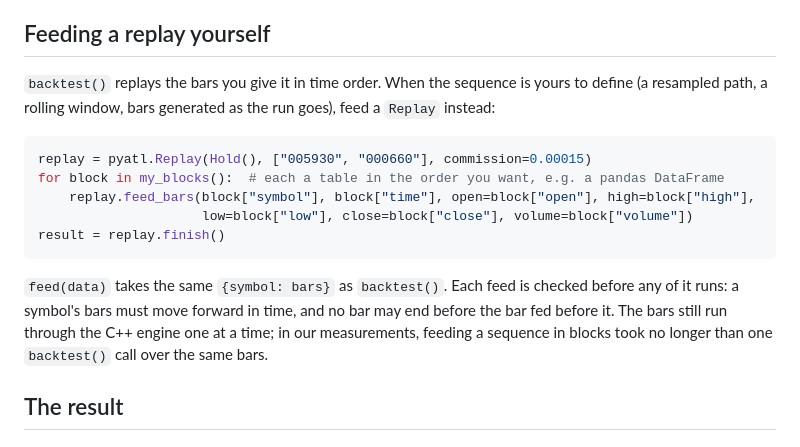
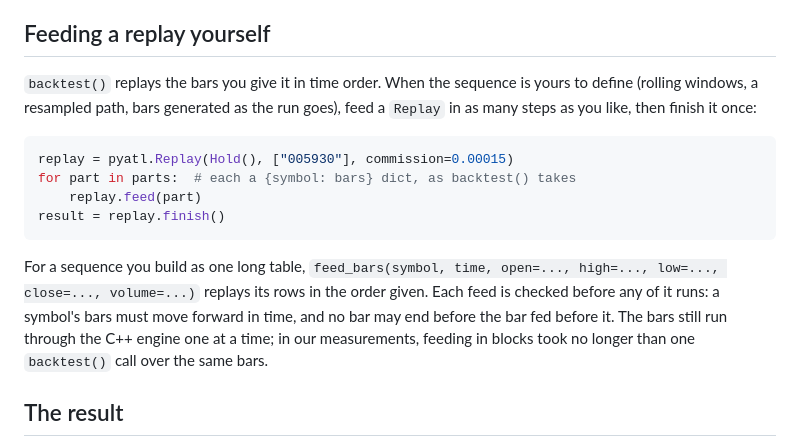
Before and after one commit to algotradelib/pyatl, a Markdown page: README.md, the part around the change. Drawn GitHub-style.

Commit message:
docs: show Replay.feed first in the README

````diff
--- a/README.md
+++ b/README.md
@@ -63,19 +63,18 @@ The time is a `time` column or a pandas `DatetimeIndex`, as datetime64; integer
 ## Feeding a replay yourself
 
 `backtest()` replays the bars you give it in time order.
-When the sequence is yours to define (a resampled path, a rolling window, bars generated as the run goes), feed a `Replay` instead:
+When the sequence is yours to define (rolling windows, a resampled path, bars generated as the run goes), feed a `Replay` in as many steps as you like, then finish it once:
 
 ```python
-replay = pyatl.Replay(Hold(), ["005930", "000660"], commission=0.00015)
-for block in my_blocks():  # each a table in the order you want, e.g. a pandas DataFrame
-    replay.feed_bars(block["symbol"], block["time"], open=block["open"], high=block["high"],
-                     low=block["low"], close=block["close"], volume=block["volume"])
+replay = pyatl.Replay(Hold(), ["005930"], commission=0.00015)
+for part in parts:  # each a {symbol: bars} dict, as backtest() takes
+    replay.feed(part)
 result = replay.finish()
 ```
 
-`feed(data)` takes the same `{symbol: bars}` as `backtest()`.
+For a sequence you build as one long table, `feed_bars(symbol, time, open=..., high=..., low=..., close=..., volume=...)` replays its rows in the order given.
 Each feed is checked before any of it runs: a symbol's bars must move forward in time, and no bar may end before the bar fed before it.
-The bars still run through the C++ engine one at a time; in our measurements, feeding a sequence in blocks took no longer than one `backtest()` call over the same bars.
+The bars still run through the C++ engine one at a time; in our measurements, feeding in blocks took no longer than one `backtest()` call over the same bars.
 
 ## The result
 
````
